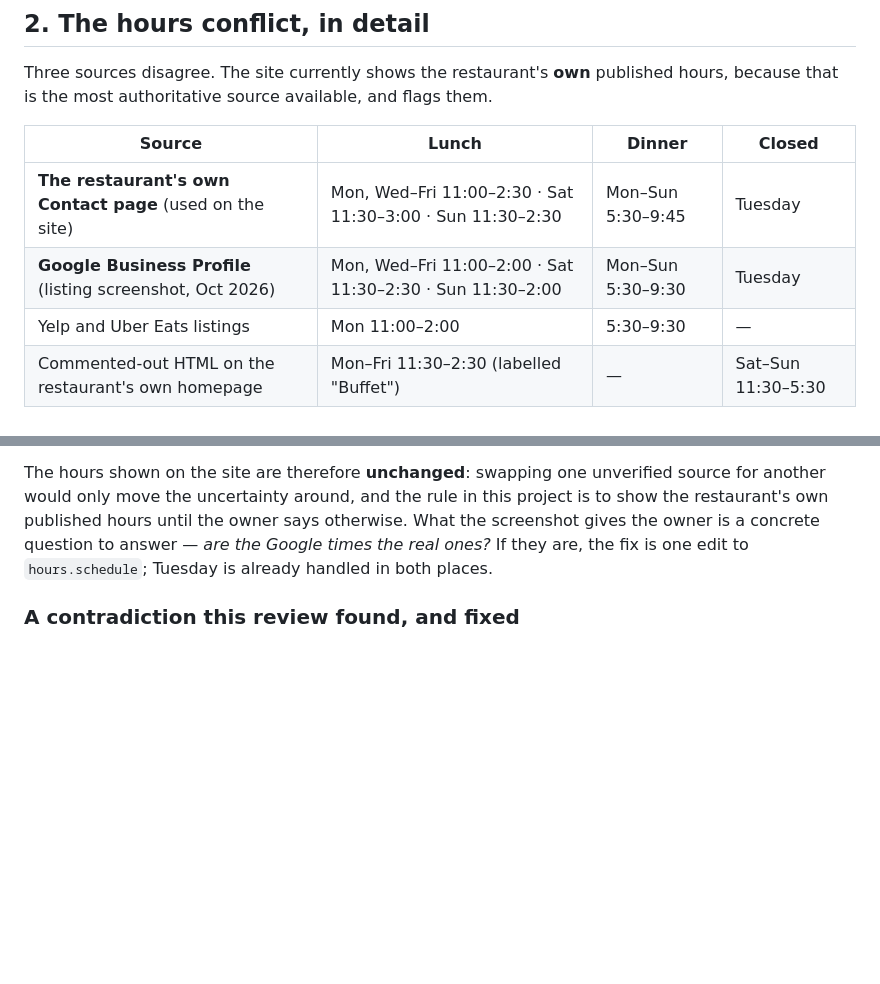
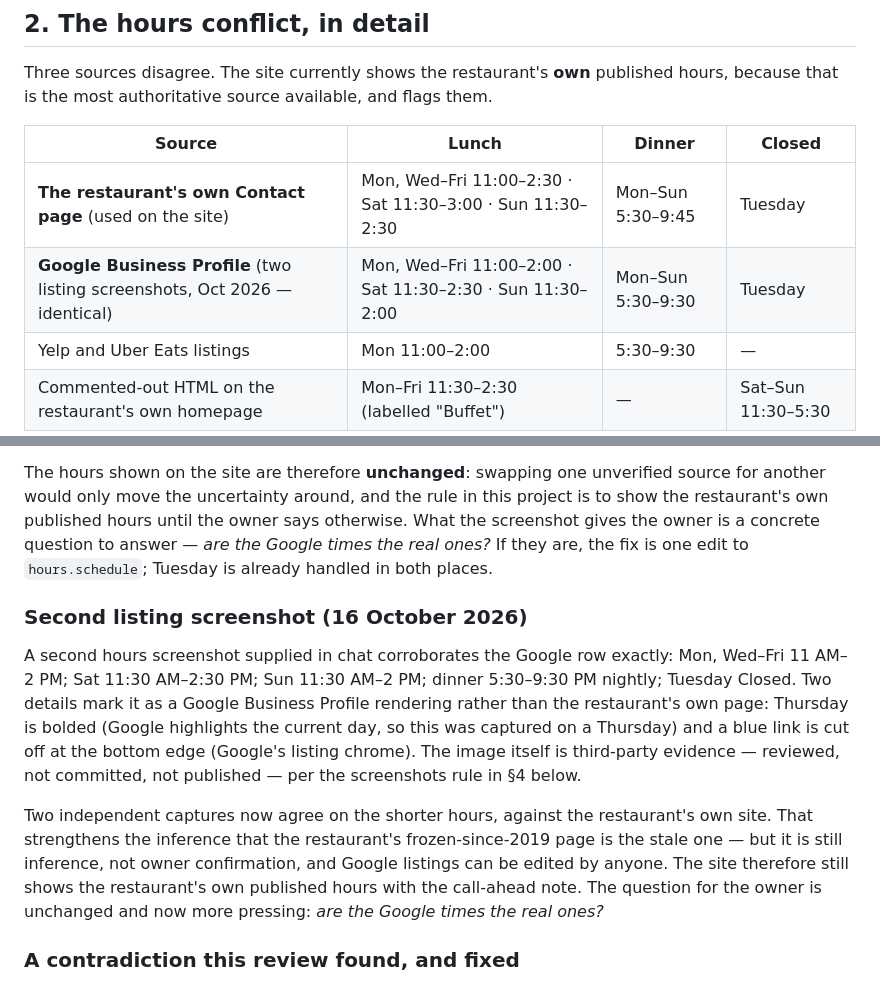
Before and after one commit to officelminecraft8341-ctrl/Urban_TadkaRefurbishedSite, a Markdown page: docs/03-unverified-details.md, 2 parts joined by grey strips. Drawn GitHub-style; blank space fills up the shorter version.

Commit message:
Log second hours screenshot as corroborating Google-listing evidence
Second capture (16 Oct 2026) matches the Google Business Profile row
exactly; Thursday-bold and cut-off link mark it as a Google rendering.
Site hours unchanged pending owner confirmation.

Generated with Codebuff
Co-Authored-By: Codebuff <noreply@codebuff.com>

```diff
--- a/docs/03-unverified-details.md
+++ b/docs/03-unverified-details.md
@@ -44,7 +44,7 @@ that is the most authoritative source available, and flags them.
 | Source | Lunch | Dinner | Closed |
 |---|---|---|---|
 | **The restaurant's own Contact page** (used on the site) | Mon, Wed–Fri 11:00–2:30 · Sat 11:30–3:00 · Sun 11:30–2:30 | Mon–Sun 5:30–9:45 | Tuesday |
-| **Google Business Profile** (listing screenshot, Oct 2026) | Mon, Wed–Fri 11:00–2:00 · Sat 11:30–2:30 · Sun 11:30–2:00 | Mon–Sun 5:30–9:30 | Tuesday |
+| **Google Business Profile** (two listing screenshots, Oct 2026 — identical) | Mon, Wed–Fri 11:00–2:00 · Sat 11:30–2:30 · Sun 11:30–2:00 | Mon–Sun 5:30–9:30 | Tuesday |
 | Yelp and Uber Eats listings | Mon 11:00–2:00 | 5:30–9:30 | — |
 | Commented-out HTML on the restaurant's own homepage | Mon–Fri 11:30–2:30 (labelled "Buffet") | — | Sat–Sun 11:30–5:30 |
 
@@ -73,6 +73,22 @@ another would only move the uncertainty around, and the rule in this project is
 restaurant's own published hours until the owner says otherwise. What the screenshot gives the
 owner is a concrete question to answer — *are the Google times the real ones?* If they are, the
 fix is one edit to `hours.schedule`; Tuesday is already handled in both places.
+
+### Second listing screenshot (16 October 2026)
+
+A second hours screenshot supplied in chat corroborates the Google row exactly: Mon, Wed–Fri
+11 AM–2 PM; Sat 11:30 AM–2:30 PM; Sun 11:30 AM–2 PM; dinner 5:30–9:30 PM nightly; Tuesday
+Closed. Two details mark it as a Google Business Profile rendering rather than the restaurant's
+own page: Thursday is bolded (Google highlights the current day, so this was captured on a
+Thursday) and a blue link is cut off at the bottom edge (Google's listing chrome). The image
+itself is third-party evidence — reviewed, not committed, not published — per the screenshots
+rule in §4 below.
+
+Two independent captures now agree on the shorter hours, against the restaurant's own site. That
+strengthens the inference that the restaurant's frozen-since-2019 page is the stale one — but it
+is still inference, not owner confirmation, and Google listings can be edited by anyone. The site
+therefore still shows the restaurant's own published hours with the call-ahead note. The question
+for the owner is unchanged and now more pressing: *are the Google times the real ones?*
 
 ### A contradiction this review found, and fixed
 
```
